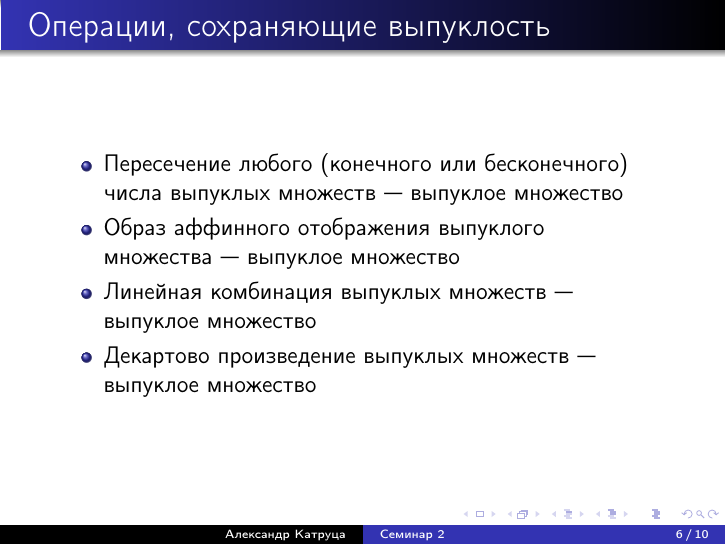
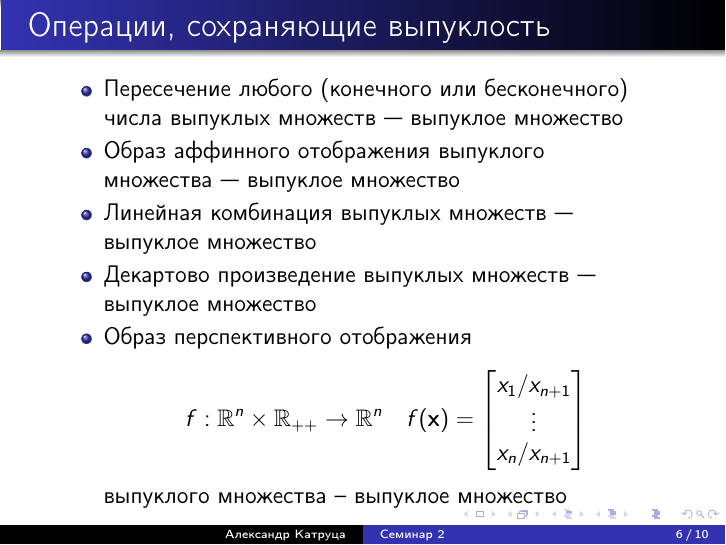
Before and after one commit to amkatrutsa/optimization_course, LaTeX slides (02-Convex/Seminar2.tex): page 6 of 10. The pictures show the PDF file 02-Convex/Seminar2.pdf that the author committed with the source.

Commit message:
Add perspective

```diff
--- a/02-Convex/Seminar2.tex
+++ b/02-Convex/Seminar2.tex
@@ -88,6 +88,15 @@ $\emptyset$ и $\{ x_0 \}$ также считаются выпуклыми.
 \item Образ аффинного отображения выпуклого множества~--- выпуклое множество
 \item Линейная комбинация выпуклых множеств~--- выпуклое множество
 \item Декартово произведение выпуклых множеств~--- выпуклое множество
+\item Образ перспективного отображения
+\[
+f: \bbR^{n} \times \bbR_{++} \to \bbR^n \quad f(\bx) = \begin{bmatrix}
+x_1 / x_{n+1}\\
+\vdots \\
+x_n / x_{n+1}
+\end{bmatrix}
+\]
+выпуклого множества~-- выпуклое множество
 \end{itemize}
 \end{frame}
 
```
Also changed, not shown: 02-Convex/Seminar2.pdf.
